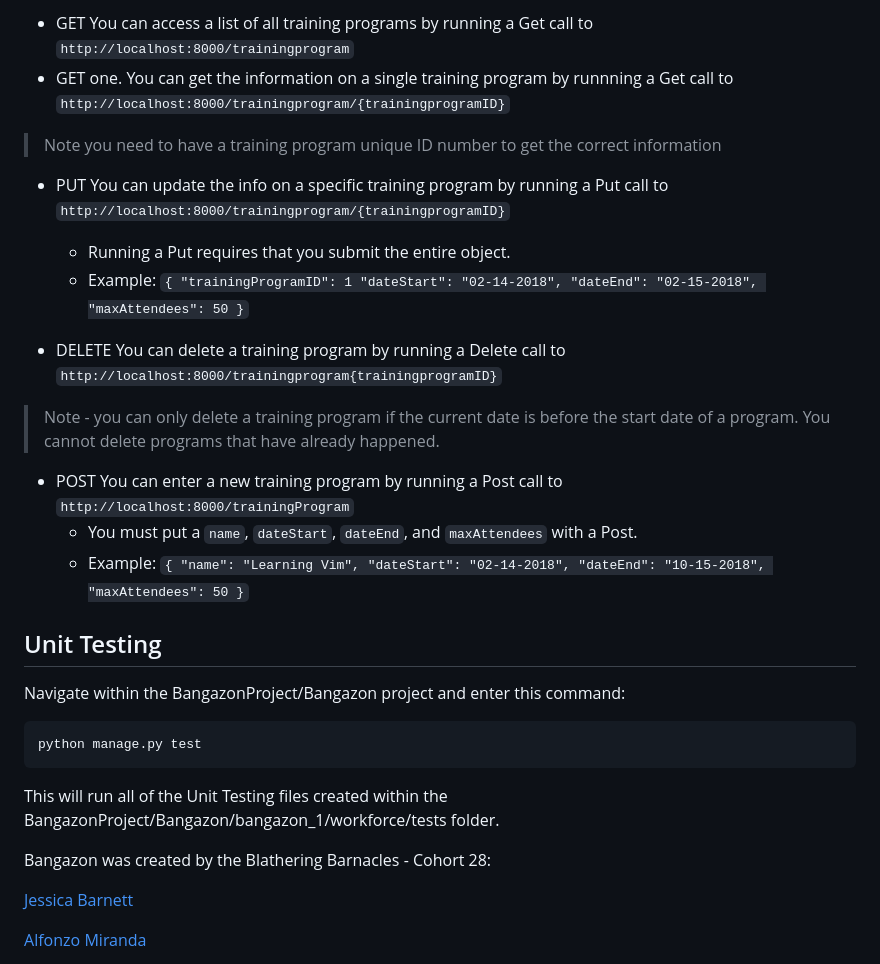
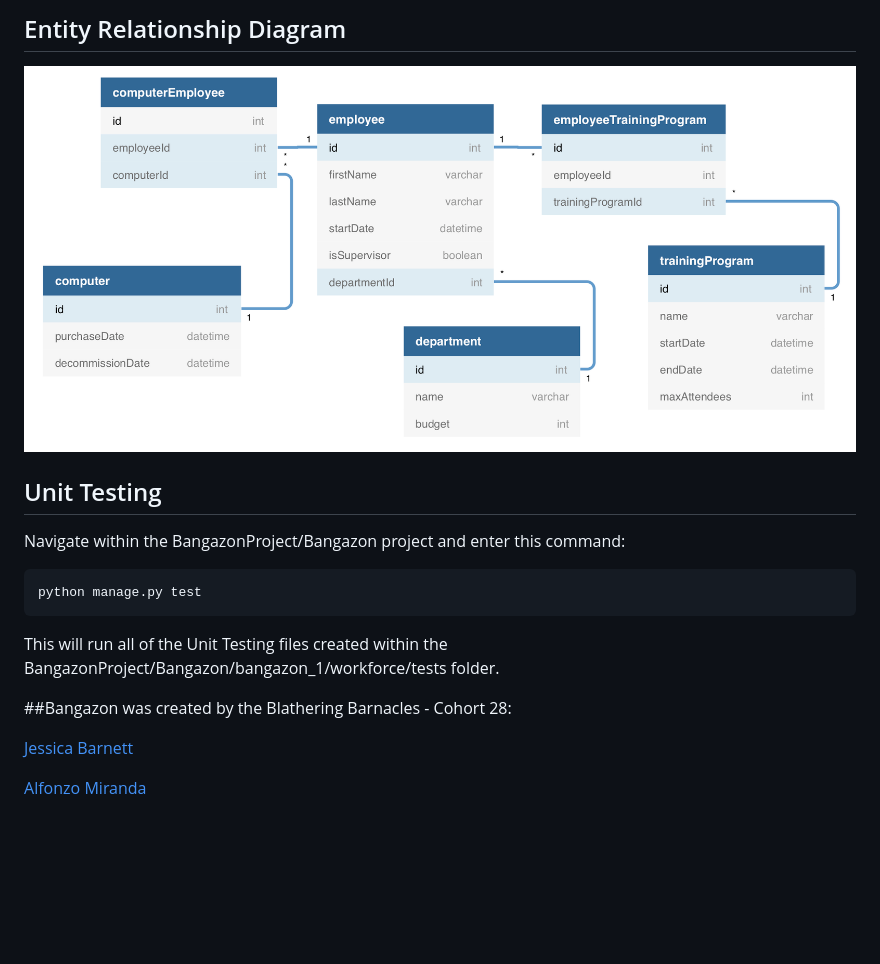
Before and after one commit to blathering-barnacles/Bangazon, a Markdown page: README.md, the part around the change printed below. Drawn GitHub-style; pictures changed too: Bangazon_ERD.png (added); blank space fills up the shorter version.

Commit message:
completed draft of README

```diff
--- a/README.md
+++ b/README.md
@@ -107,17 +80,5 @@ You now have a database named sqlite3.sql within your existing folder.  Use the
-* GET You can access a list of all training programs by running a Get call to `http://localhost:8000/trainingprogram`
-* GET one. You can get the information on a single training program by runnning a Get call to `http://localhost:8000/trainingprogram/{trainingprogramID}`
->Note you need to have a training program unique ID number to get the correct information
-
-* PUT You can update the info on a specific training program by running a Put call to `http://localhost:8000/trainingprogram/{trainingprogramID}`
-    * Running a Put requires that you submit the entire object.
-    * Example: `{ "trainingProgramID": 1 "dateStart": "02-14-2018", "dateEnd": "02-15-2018", "maxAttendees": 50 }`
-
-* DELETE You can delete a training program by running a Delete call to `http://localhost:8000/trainingprogram{trainingprogramID}`
->Note - you can only delete a training program if the current date is before the start date of a program. You cannot delete programs that have already happened.
-
-* POST You can enter a new training program by running a Post call to `http://localhost:8000/trainingProgram`
-    * You must put a `name`, `dateStart`, `dateEnd`, and `maxAttendees` with a Post.
-    * Example: `{ "name": "Learning Vim", "dateStart": "02-14-2018", "dateEnd": "10-15-2018", "maxAttendees": 50 }`
+## Entity Relationship Diagram
+![BANAZON ERD](/Bangazon_ERD.png "Bangazon ERD")
 
 ## Unit Testing
 
@@ -130,7 +91,7 @@ This will run all of the Unit Testing files created within the BangazonProject/B
 
 
 
-Bangazon was created by the Blathering Barnacles - Cohort 28:
+##Bangazon was created by the Blathering Barnacles - Cohort 28:
 
 [Jessica Barnett](https://github.com/jessicabarnett8219)
 
```
Also changed, not shown: other parts of README.md (+3 -30 lines), 2 other files.
